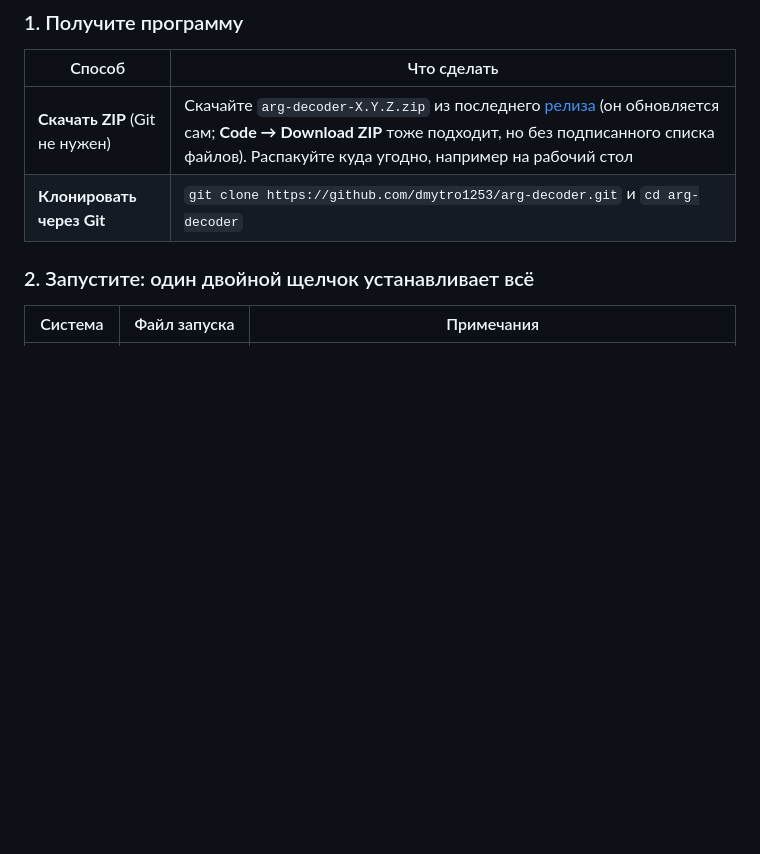
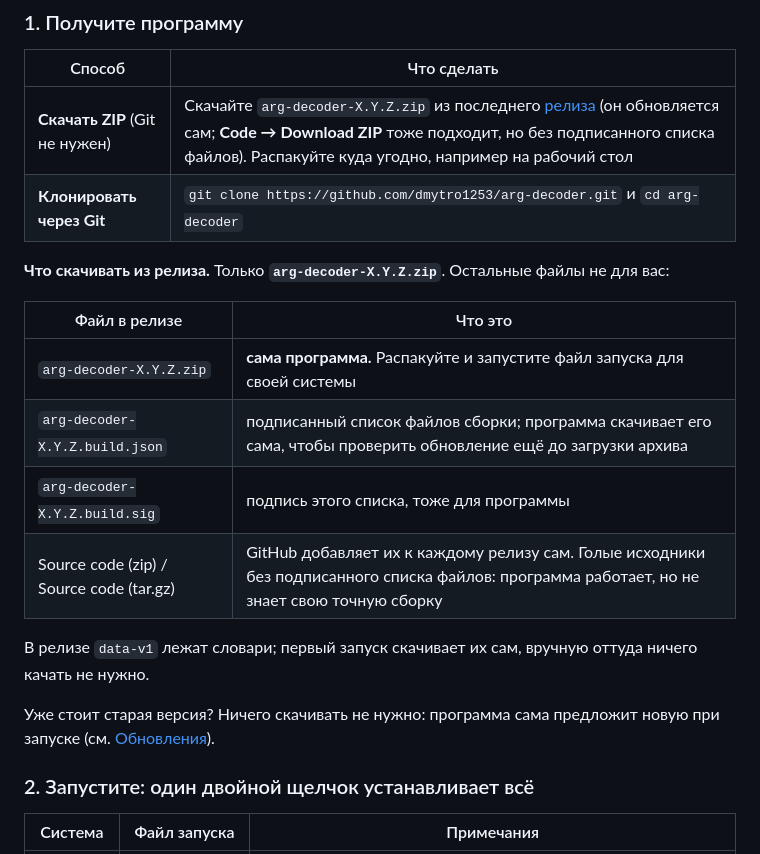
Before and after one commit to dmytro1253/arg-decoder, a Markdown page: README.ru.md, the part around the change. GitHub-like rendering; blank space fills up the shorter version.

```diff
--- a/README.ru.md
+++ b/README.ru.md
@@ -49,6 +49,19 @@ ARG Decoder — универсальный инструмент для игр в
 |---|---|
 | **Скачать ZIP** (Git не нужен) | Скачайте `arg-decoder-X.Y.Z.zip` из последнего [релиза](https://github.com/dmytro1253/arg-decoder/releases) (он обновляется сам; **Code → Download ZIP** тоже подходит, но без подписанного списка файлов). Распакуйте куда угодно, например на рабочий стол |
 | **Клонировать через Git** | `git clone https://github.com/dmytro1253/arg-decoder.git` и `cd arg-decoder` |
+
+**Что скачивать из релиза.** Только **`arg-decoder-X.Y.Z.zip`**. Остальные файлы не для вас:
+
+| Файл в релизе | Что это |
+|---|---|
+| `arg-decoder-X.Y.Z.zip` | **сама программа.** Распакуйте и запустите файл запуска для своей системы |
+| `arg-decoder-X.Y.Z.build.json` | подписанный список файлов сборки; программа скачивает его сама, чтобы проверить обновление ещё до загрузки архива |
+| `arg-decoder-X.Y.Z.build.sig` | подпись этого списка, тоже для программы |
+| Source code (zip) / Source code (tar.gz) | GitHub добавляет их к каждому релизу сам. Голые исходники без подписанного списка файлов: программа работает, но не знает свою точную сборку |
+
+В релизе `data-v1` лежат словари; первый запуск скачивает их сам, вручную оттуда ничего качать не нужно.
+
+Уже стоит старая версия? Ничего скачивать не нужно: программа сама предложит новую при запуске (см. [Обновления](#4-обновления)).
 
 ### 2. Запустите: один двойной щелчок устанавливает всё
 
```
Also changed, not shown: README.md (+13 -0 lines), README.uk.md (+13 -0 lines).
